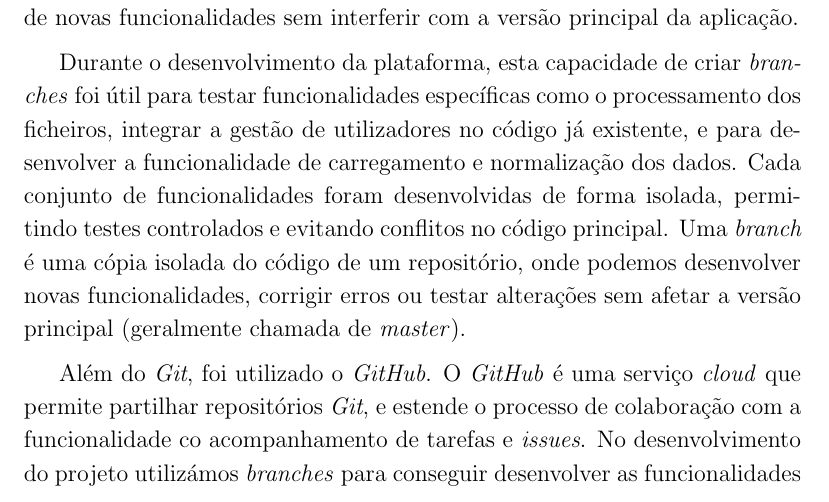
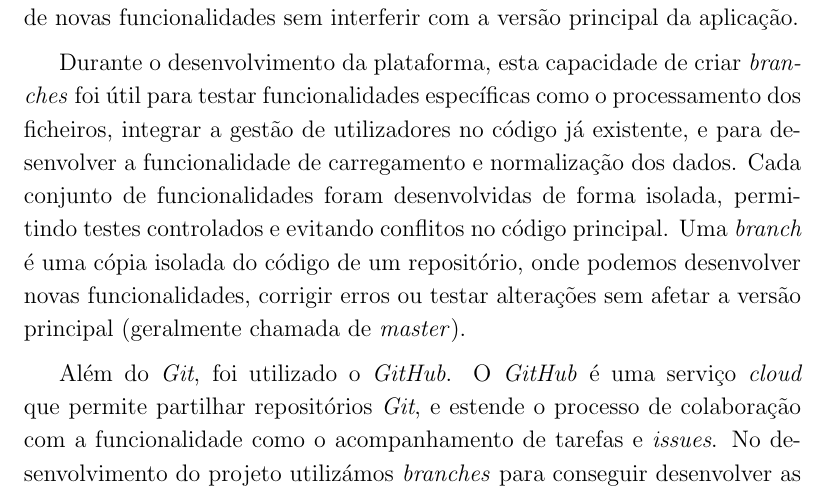
Before and after one commit to alicescfernandes/capstone_project, a LaTeX thesis (docs/final_report/00_PRJ_main.tex, which reads docs/final_report/02_PRJ_cap_apendice.tex): part of page 83 of 91, cut so that both start at the same text. Compiled offline with pdfLaTeX.

Commit message:
updating the git appendix

```diff
--- a/docs/final_report/02_PRJ_cap_apendice.tex
+++ b/docs/final_report/02_PRJ_cap_apendice.tex
@@ -151,7 +151,7 @@ A aplicação de controlo de versões que decidimos usar foi o \textit{Git}, que
 
 Durante o desenvolvimento da plataforma, esta capacidade de criar \textit{branches} foi útil para testar funcionalidades específicas como o processamento dos ficheiros, integrar a gestão de utilizadores no código já existente, e para desenvolver a funcionalidade de carregamento e normalização dos dados. Cada conjunto de funcionalidades foram desenvolvidas de forma isolada, permitindo testes controlados e evitando conflitos no código principal. Uma \textit{branch} é uma cópia isolada do código de um repositório, onde podemos desenvolver novas funcionalidades, corrigir erros ou testar alterações sem afetar a versão principal (geralmente chamada de \textit{master}).
 
-Além do \textit{Git}, foi utilizado o \textit{GitHub}. O \textit{GitHub} é uma serviço \textit{cloud} que permite partilhar repositórios \textit{Git}, e estende o processo de colaboração com a funcionalidade co acompanhamento de tarefas e \textit{issues}. No desenvolvimento do projeto utilizámos \textit{branches} para conseguir desenvolver as funcionalidades de forma isolada.
+Além do \textit{Git}, foi utilizado o \textit{GitHub}. O \textit{GitHub} é uma serviço \textit{cloud} que permite partilhar repositórios \textit{Git}, e estende o processo de colaboração com a funcionalidade como o acompanhamento de tarefas e \textit{issues}. No desenvolvimento do projeto utilizámos \textit{branches} para conseguir desenvolver as funcionalidades de forma isolada.
 
 Após cada \textit{commit} para o \textit{branch} principal é corrido um \textit{workflow} que automaticamente atualiza a versão do código que corre dentro da \gls{vps} que usamos para fazer o correr a aplicação (o nosso ambiente de produção). Este \textit{workflow} liga-se por \gls{ssh} ao servidor, puxa a última versão do \textit{branch} principal, e reinicia os \textit{containers} da aplicação, aplicando as alterações aos modelos de dados e aos ficheiros estáticos.
 
```
